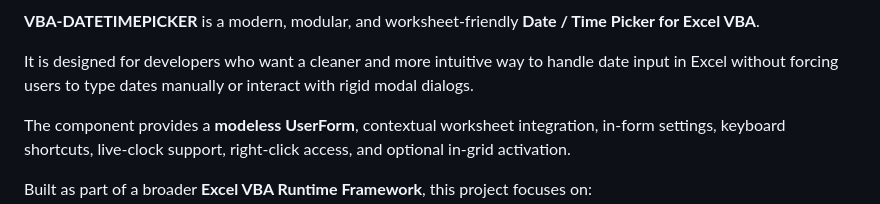
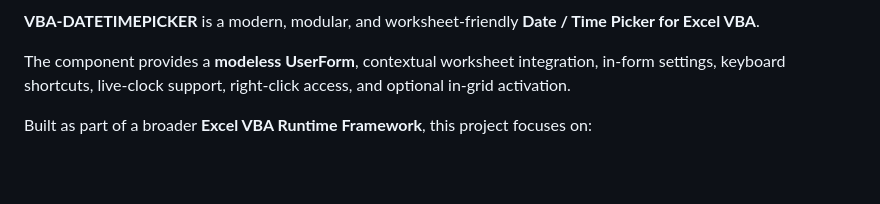
Before and after one commit to danielep71/VBA-DATETIMEPICKER, a Markdown page: README.md, the part around one of its changes. Drawn GitHub-style; blank space fills up the shorter version.

```diff
--- a/README.md
+++ b/README.md
@@ -31,8 +29,6 @@
 </p>
 
 **VBA-DATETIMEPICKER** is a modern, modular, and worksheet-friendly **Date / Time Picker for Excel VBA**.
-
-It is designed for developers who want a cleaner and more intuitive way to handle date input in Excel without forcing users to type dates manually or interact with rigid modal dialogs.
 
 The component provides a **modeless UserForm**, contextual worksheet integration, in-form settings, keyboard shortcuts, live-clock support, right-click access, and optional in-grid activation.
 
```
Also changed, not shown: other parts of README.md (+11 -13 lines).
